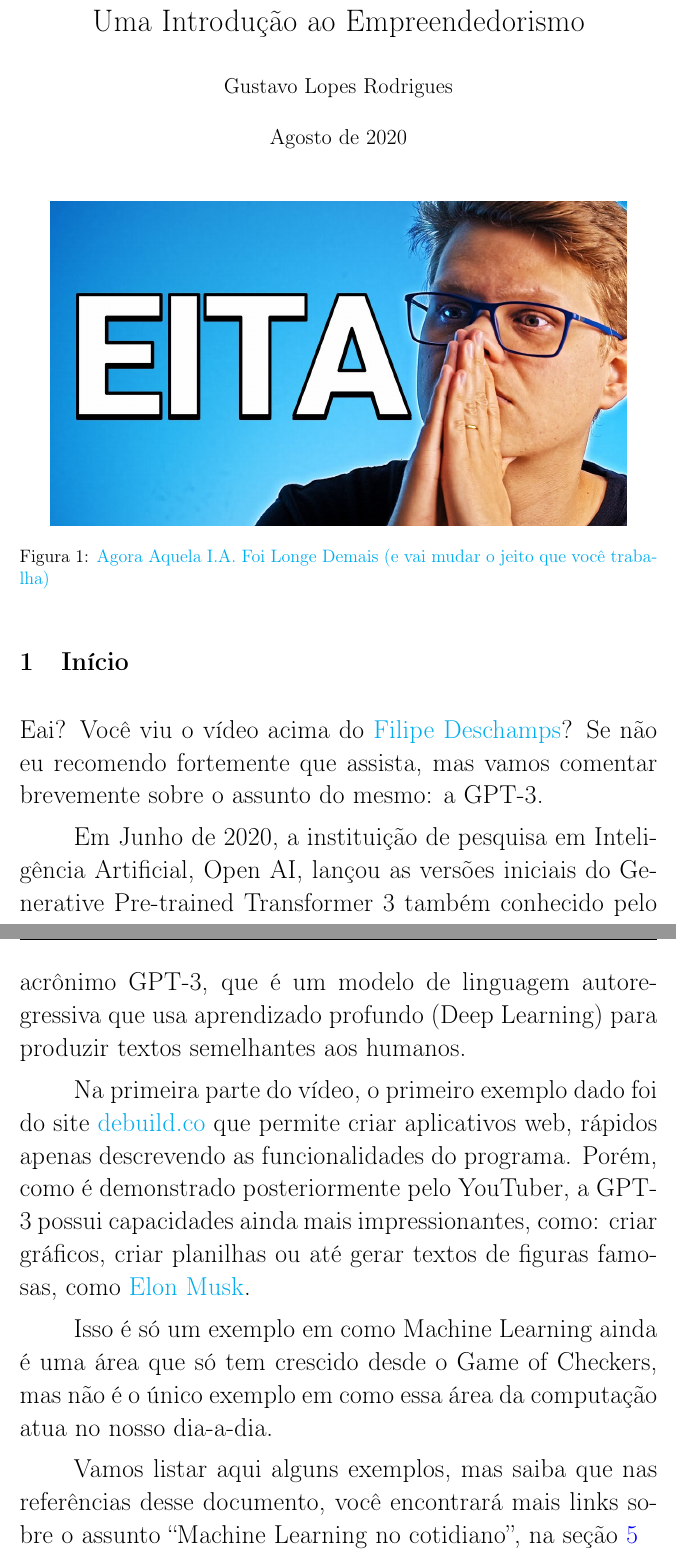
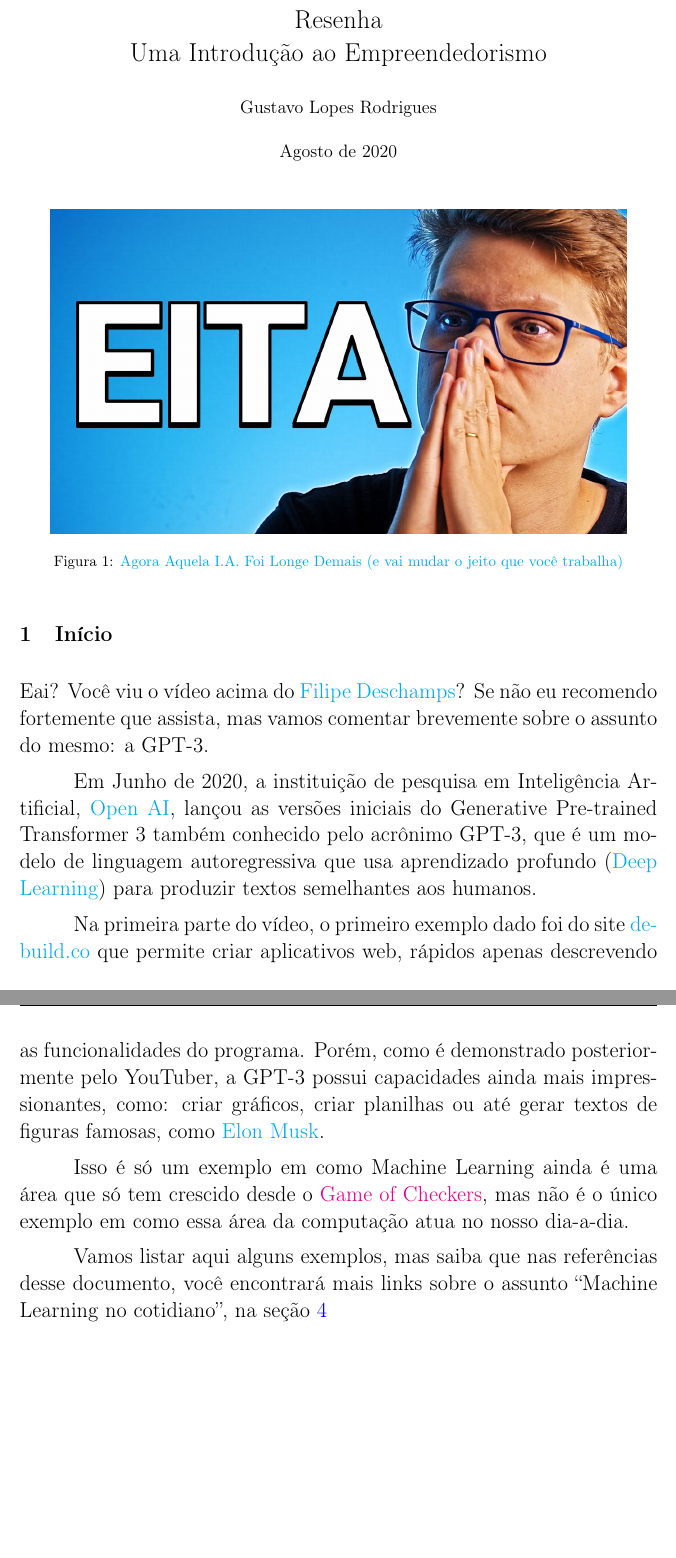
Before and after one commit to MrLaTeXWorkshop/Trabalho-LDO-ML, a LaTeX document (capitulos/Capitulo_02/Capitulo2.tex): two parts of pages 1 and 2 of 7, joined at a grey line, cut at the place of the change, the shorter picture padded with empty space. Compiled offline with pdfLaTeX.

```diff
--- a/capitulos/Capitulo_02/Capitulo2.tex
+++ b/capitulos/Capitulo_02/Capitulo2.tex
@@ -1,4 +1,4 @@
-\documentclass[12pt]{article}
+\documentclass{article}
 \usepackage[T1]{fontenc}
 \usepackage[utf8]{inputenc}
 \usepackage[a4paper,top=3.5cm,left=3cm,right=3cm,bottom=2.5cm]{geometry}
@@ -8,7 +8,7 @@
 \usepackage{fancyhdr}
 
 %Configurando a path das imagens
-\graphicspath{{imagens/}}
+\graphicspath{{../../imagens/capitulo2/}}
 
 %configurando os hyperlinks
 \hypersetup{
@@ -52,23 +52,25 @@
     %Iniciando a seção 'Inicio'
     \section{Início}
 
-    Eai? Você viu o vídeo acima do \href{https://br.linkedin.com/in/filipedeschamps}{Filipe Deschamps}? Se não eu recomendo
-    fortemente que assista, mas vamos comentar brevemente sobre o assunto
+    Eai? Você viu o vídeo acima do \href{https://br.linkedin.com/in/filipedeschamps}{Filipe Deschamps}?
+    Se não eu recomendo fortemente que assista, mas vamos comentar brevemente sobre o assunto
     do mesmo: a GPT-3.
 
     Em Junho de 2020, a instituição de pesquisa em Inteligência Artificial,
-    Open AI, lançou as versões iniciais do Generative Pre-trained Transformer 3 também conhecido
+    \href{https://openai.com/}{Open AI}, lançou as versões iniciais do Generative Pre-trained Transformer 3 também conhecido
     pelo acrônimo GPT-3, que é um modelo de linguagem autoregressiva que usa
-    aprendizado profundo (Deep Learning) para produzir textos semelhantes aos
-    humanos.
+    aprendizado profundo (\href{https://www.sas.com/pt_br/insights/analytics/deep-learning.html}
+    {Deep Learning}) para produzir textos semelhantes aos humanos.
 
-    Na primeira parte do vídeo, o primeiro exemplo dado foi do site \href{https://debuild.co/}{debuild.co} que permite criar aplicativos web, rápidos apenas descrevendo as funcionalidades do programa.
-    Porém, como é demonstrado posteriormente pelo YouTuber, a GPT-3 possui capacidades ainda mais impressionantes, como: criar gráficos, criar planilhas ou até gerar textos de
+    Na primeira parte do vídeo, o primeiro exemplo dado foi do site \href{https://debuild.co/}{debuild.co}
+    que permite criar aplicativos web, rápidos apenas descrevendo as funcionalidades do programa.
+    Porém, como é demonstrado posteriormente pelo YouTuber, a GPT-3 possui capacidades ainda mais
+    impressionantes, como: criar gráficos, criar planilhas ou até gerar textos de
     figuras famosas, como \href{https://pt.wikipedia.org/wiki/Elon_Musk}{Elon Musk}.
 
     Isso é só um exemplo em como Machine Learning ainda é uma área que só tem
-    crescido desde o Game of Checkers, mas não é o único exemplo em como essa
-    área da computação atua no nosso dia-a-dia.
+    crescido desde o \href{run:../Capitulo1.pdf}{Game of Checkers}, mas não é
+    o único exemplo em como essa área da computação atua no nosso dia-a-dia.
 
     Vamos listar aqui alguns exemplos, mas saiba que nas referências desse
     documento, você encontrará mais links sobre o assunto “Machine Learning
```
Also changed, not shown: Sumario.tex (+8 -8 lines), imagens/Capitulo1.png (deleted), imagens/Capitulo3.png (deleted), imagens/Capitulo4.png (deleted), imagens/capitulo2/amazon.jpg (renamed from capitulos/Capitulo_02/imagens/amazon.jpg), imagens/capitulo2/maxresdefault.jpg (renamed from capitulos/Capitulo_02/imagens/maxresdefault.jpg), imagens/capitulo2/youtube.png (renamed from capitulos/Capitulo_02/imagens/youtube.png), imagens/sumario/Capitulo2.png (renamed from imagens/Capitulo2.png), capitulos/Capitulo_02/Capitulo2.tex (24 more changed lines), 4 other files.
